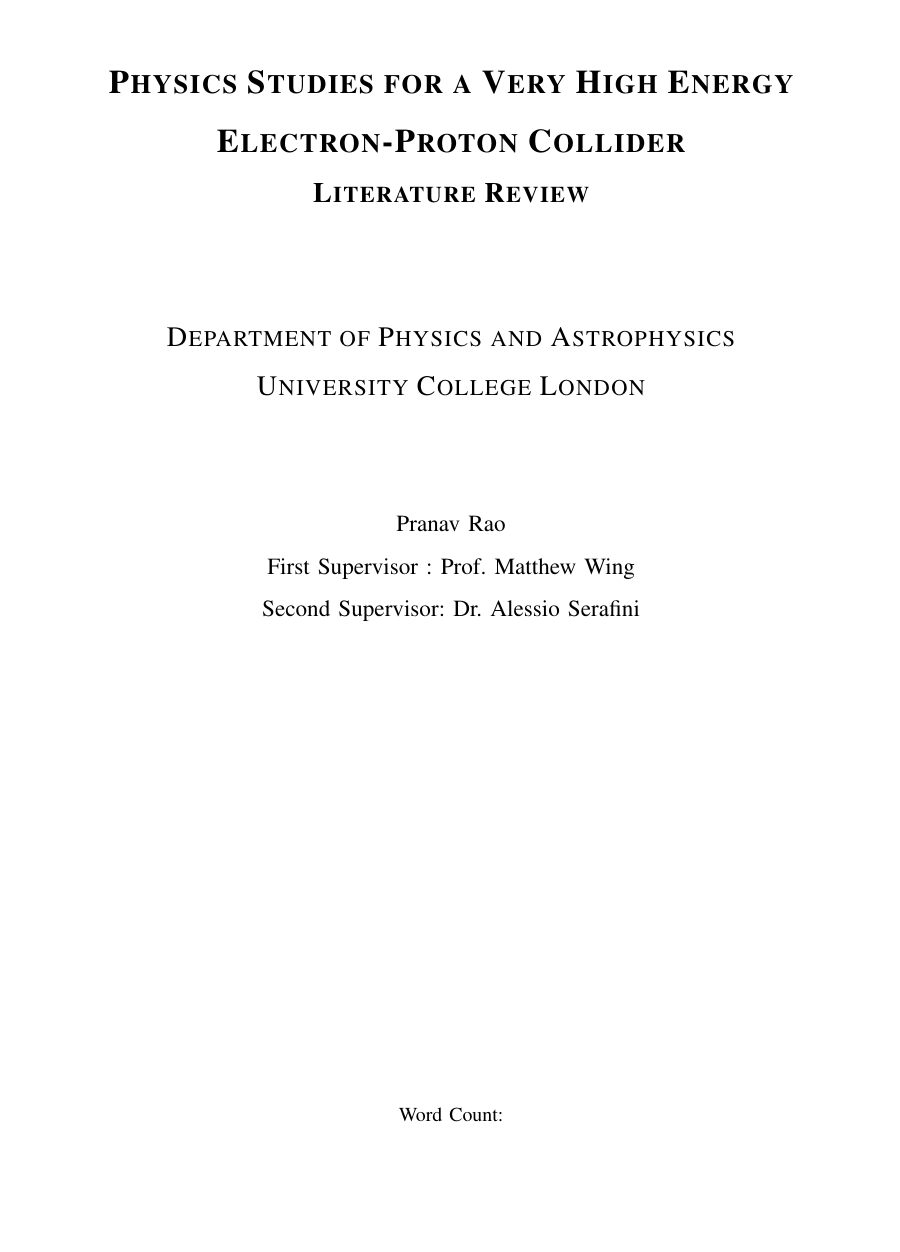
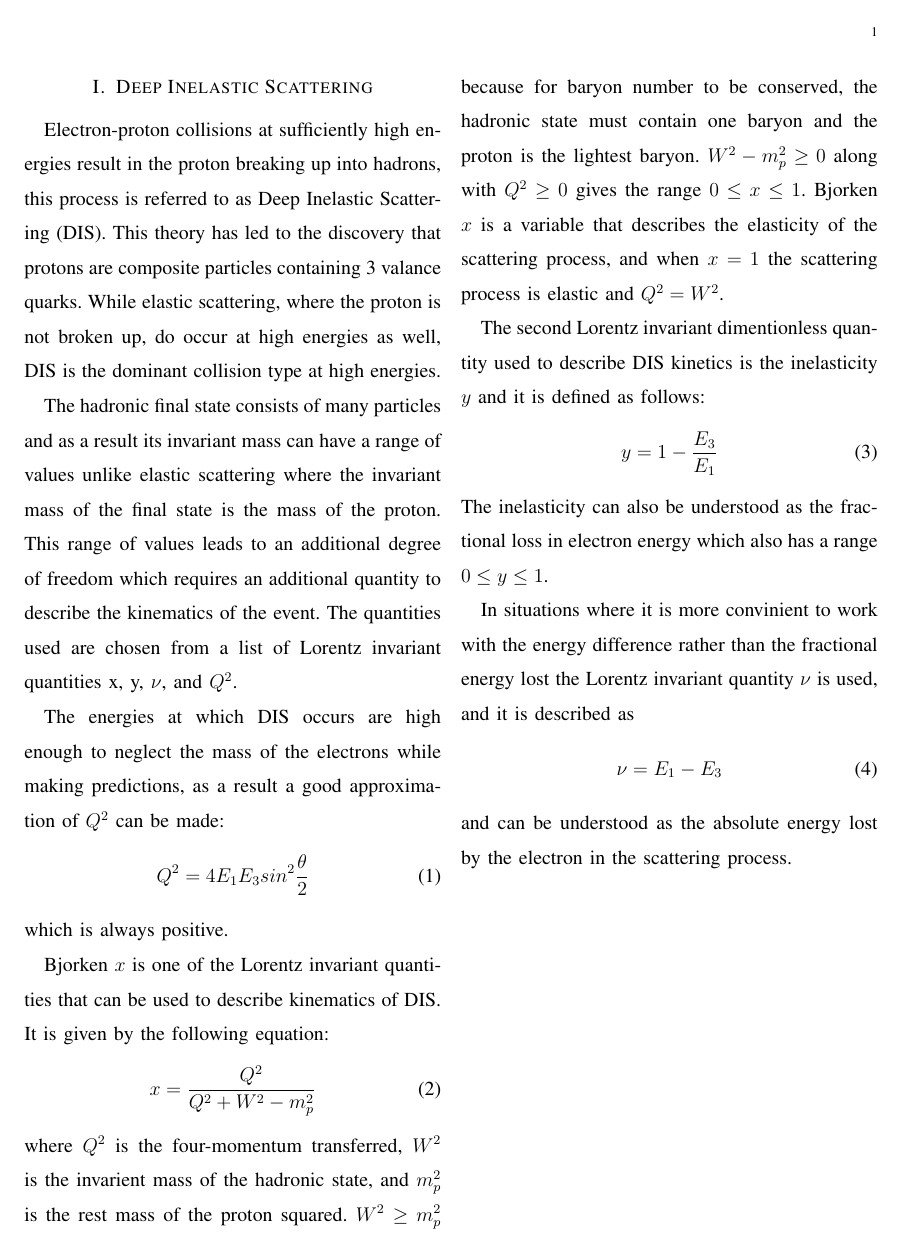
Before and after one commit to prawnrao/VHEeP, a LaTeX paper (LitRev.tex): page 1 of 2 before the commit and page 2 of 2 after it. Compiled offline with pdfLaTeX.

Commit message:
DIS section complete, DIS_points split into H1 and DIS_points

```diff
--- a/LitRev.tex
+++ b/LitRev.tex
@@ -38,4 +38,41 @@
 
 \justify
 
+\section{Deep Inelastic Scattering}
+%REMEMBER TO ADD A DIAGRAM OF DIS PLEASE
+%DO NOT FORGET!!!!
+
+Electron-proton collisions at sufficiently high energies result in the proton breaking up into hadrons, this process is referred to as Deep Inelastic Scattering (DIS). This theory has led to the discovery that protons are composite particles containing 3 valance quarks. While elastic scattering, where the proton is not broken up, do occur at high energies as well, DIS is the dominant collision type at high energies.
+
+The hadronic final state consists of many particles and as a result its invariant mass can have a range of values unlike elastic scattering where the invariant mass of the final state is the mass of the proton. This range of values leads to an additional degree of freedom which requires an additional quantity to describe the kinematics of the event. The quantities used are chosen from a list of Lorentz invariant quantities x, y, $\nu$, and $Q^2$.
+
+The energies at which DIS occurs are high enough to neglect the mass of the electrons while making predictions, as a result a good approximation of $Q^2$ can be made:
+\begin{equation}
+	Q^2 = 4E_1E_3sin^2\frac{\theta}{2}
+\end{equation}
+which is always positive.
+
+Bjorken $x$ is one of the Lorentz invariant quantities that can be used to describe kinematics of DIS. It is given by the following equation:
+\begin{equation}
+	x = \frac{Q^2}{Q^2 + W^2 - m_p^2}
+\end{equation}
+where $Q^2$ is the four-momentum transferred, $W^2$ is the invarient mass of the hadronic state, and $m_p^2$ is the rest mass of the proton squared. $W^2 \geq m_p^2$ because for baryon number to be conserved, the hadronic state must contain one baryon and the proton is the lightest baryon. $W^2 - m_p^2 \geq 0$ along with $Q^2 \geq 0$ gives the range $0 \leq x \leq 1$. Bjorken $x$ is a variable that describes the elasticity of the scattering process, and when $x = 1$ the scattering process is elastic and $Q^2 = W^2$.
+
+The second Lorentz invariant dimentionless quantity used to describe DIS kinetics is the inelasticity $y$ and it is defined as follows:
+\begin{equation}
+	y = 1-\frac{E_3}{E_1}
+\end{equation}
+The inelasticity can also be understood as the fractional loss in electron energy which also has a range $0 \leq y \leq 1$.
+
+In situations where it is more convinient to work with the energy difference rather than the fractional energy lost the Lorentz invariant quantity $\nu$ is used, and it is described as
+\begin{equation}
+	\nu = E_1 - E_3
+\end{equation}
+and can be understood as the absolute energy lost by the electron in the scattering process.
+
+
+
+
+
+
 \end{document}
```
Also changed, not shown: DIS_points.txt (added, +38 -0 lines), H1_colab.txt (added, +9 -0 lines), bib.tex (+1 -2 lines).
